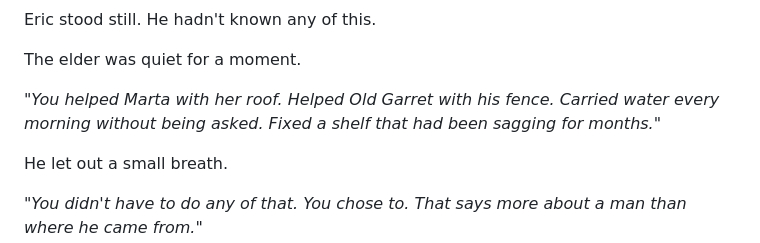
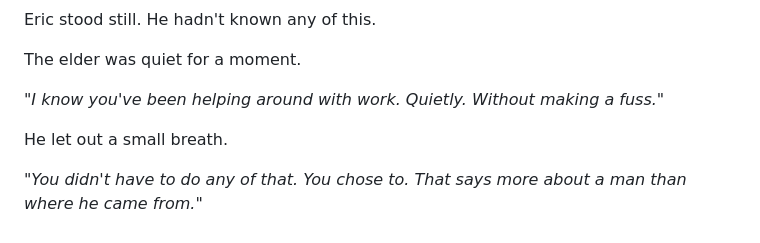
Before and after one commit to ashrafkamarudin/The-Grunt-s-Edge, a Markdown page: Chapters/Chapter 6.md, the part around the change. GitHub-like rendering.

```diff
--- a/Chapters/Chapter 6.md
+++ b/Chapters/Chapter 6.md
@@ -34,7 +34,7 @@ Eric stood still. He hadn't known any of this.
 
 The elder was quiet for a moment.
 
-*"You helped Marta with her roof. Helped Old Garret with his fence. Carried water every morning without being asked. Fixed a shelf that had been sagging for months."*
+*"I know you've been helping around with work. Quietly. Without making a fuss."*
 
 He let out a small breath.
 
```
Also changed, not shown: Chapters/Chapter 5.md (+5 -1 lines).
